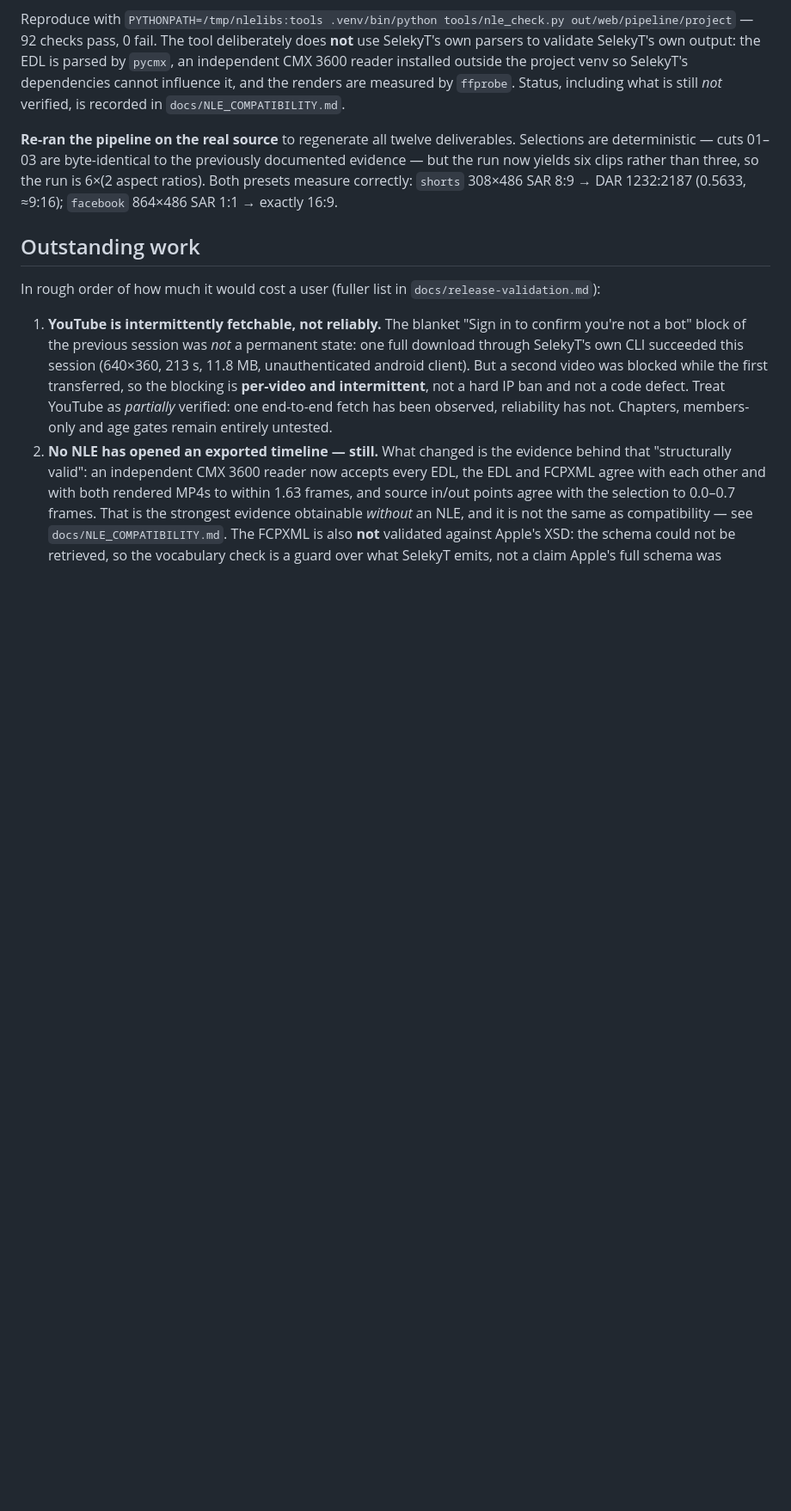
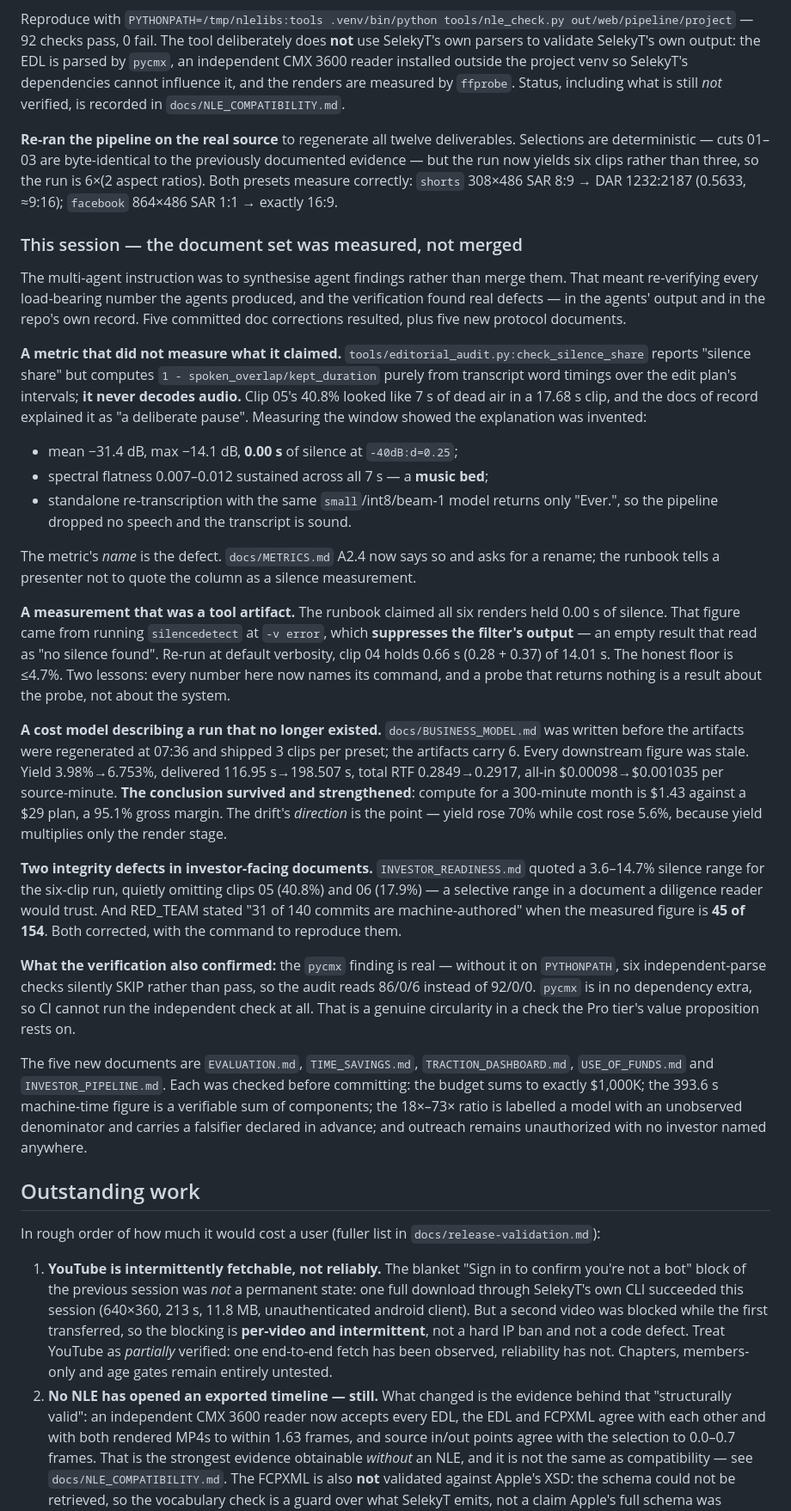
Before and after one commit to desukab/selektyt, a Markdown page: docs/AI_EXECUTION_STATE.md, the part around one of its changes. Shown at 86% size. Rendered like a GitHub page; blank space fills up the shorter version.

Commit message:
docs: checkpoint the measurement-and-correction pass
Records the silence-share finding (a metric that never decoded audio), the
silencedetect tool artifact that produced a false zero, the cost-model
re-derivation against regenerated artifacts, and the two integrity defects
found in investor-facing documents.

```diff
--- a/docs/AI_EXECUTION_STATE.md
+++ b/docs/AI_EXECUTION_STATE.md
@@ -126,6 +128,68 @@ the previously documented evidence — but the run now yields six clips rather
 than three, so the run is 6×(2 aspect ratios). Both presets measure correctly:
 `shorts` 308×486 SAR 8:9 → DAR 1232:2187 (0.5633, ≈9:16); `facebook` 864×486
 SAR 1:1 → exactly 16:9.
+
+### This session — the document set was measured, not merged
+
+The multi-agent instruction was to synthesise agent findings rather than merge
+them. That meant re-verifying every load-bearing number the agents produced,
+and the verification found real defects — in the agents' output and in the
+repo's own record. Five committed doc corrections resulted, plus five new
+protocol documents.
+
+**A metric that did not measure what it claimed.** `tools/editorial_audit.py:check_silence_share`
+reports "silence share" but computes `1 - spoken_overlap/kept_duration` purely
+from transcript word timings over the edit plan's intervals; **it never decodes
+audio.** Clip 05's 40.8% looked like 7 s of dead air in a 17.68 s clip, and the
+docs of record explained it as "a deliberate pause". Measuring the window
+showed the explanation was invented:
+
+* mean −31.4 dB, max −14.1 dB, **0.00 s** of silence at `-40dB:d=0.25`;
+* spectral flatness 0.007–0.012 sustained across all 7 s — a **music bed**;
+* standalone re-transcription with the same `small`/int8/beam-1 model returns
+  only "Ever.", so the pipeline dropped no speech and the transcript is sound.
+
+The metric's *name* is the defect. `docs/METRICS.md` A2.4 now says so and asks
+for a rename; the runbook tells a presenter not to quote the column as a
+silence measurement.
+
+**A measurement that was a tool artifact.** The runbook claimed all six renders
+held 0.00 s of silence. That figure came from running `silencedetect` at
+`-v error`, which **suppresses the filter's output** — an empty result that
+read as "no silence found". Re-run at default verbosity, clip 04 holds 0.66 s
+(0.28 + 0.37) of 14.01 s. The honest floor is ≤4.7%. Two lessons: every number
+here now names its command, and a probe that returns nothing is a result about
+the probe, not about the system.
+
+**A cost model describing a run that no longer existed.** `docs/BUSINESS_MODEL.md`
+was written before the artifacts were regenerated at 07:36 and shipped 3 clips
+per preset; the artifacts carry 6. Every downstream figure was stale. Yield
+3.98%→6.753%, delivered 116.95 s→198.507 s, total RTF 0.2849→0.2917, all-in
+$0.00098→$0.001035 per source-minute. **The conclusion survived and
+strengthened**: compute for a 300-minute month is $1.43 against a $29 plan, a
+95.1% gross margin. The drift's *direction* is the point — yield rose 70% while
+cost rose 5.6%, because yield multiplies only the render stage.
+
+**Two integrity defects in investor-facing documents.** `INVESTOR_READINESS.md`
+quoted a 3.6–14.7% silence range for the six-clip run, quietly omitting clips 05
+(40.8%) and 06 (17.9%) — a selective range in a document a diligence reader
+would trust. And RED_TEAM stated "31 of 140 commits are machine-authored" when
+the measured figure is **45 of 154**. Both corrected, with the command to
+reproduce them.
+
+**What the verification also confirmed:** the `pycmx` finding is real — without
+it on `PYTHONPATH`, six independent-parse checks silently SKIP rather than pass,
+so the audit reads 86/0/6 instead of 92/0/0. `pycmx` is in no dependency extra,
+so CI cannot run the independent check at all. That is a genuine circularity in
+a check the Pro tier's value proposition rests on.
+
+The five new documents are `EVALUATION.md`, `TIME_SAVINGS.md`,
+`TRACTION_DASHBOARD.md`, `USE_OF_FUNDS.md` and `INVESTOR_PIPELINE.md`. Each was
+checked before committing: the budget sums to exactly $1,000K; the 393.6 s
+machine-time figure is a verifiable sum of components; the 18×–73× ratio is
+labelled a model with an unobserved denominator and carries a falsifier
+declared in advance; and outreach remains unauthorized with no investor named
+anywhere.
 
 ## Outstanding work
 
```
Also changed, not shown: other parts of docs/AI_EXECUTION_STATE.md (+26 -6 lines).
